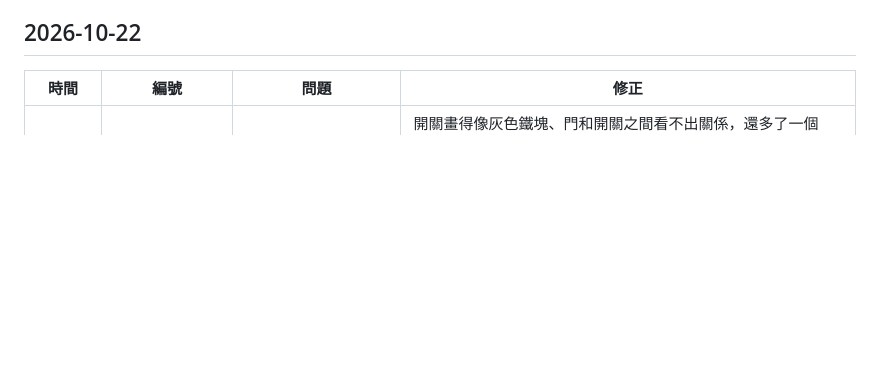
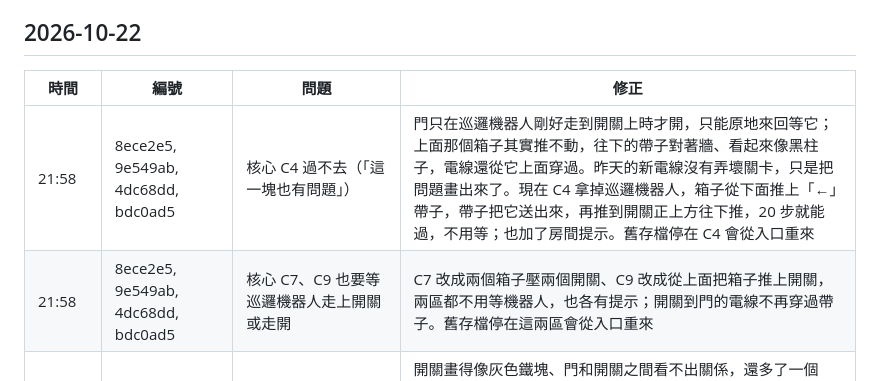
Before and after one commit to Jasper31943/glowbot, a Markdown page: CHANGELOG.md, the part around the change. Rendered like a GitHub page; blank space fills up the shorter version.

Commit message:
更新改版紀錄：核心C4、C7、C9不用等

```diff
--- a/CHANGELOG.md
+++ b/CHANGELOG.md
@@ -6,6 +6,8 @@
 
 | 時間 | 編號 | 問題 | 修正 |
 |---|---|---|---|
+| 21:58 | 8ece2e5, 9e549ab, 4dc68dd, bdc0ad5 | 核心 C4 過不去（「這一塊也有問題」） | 門只在巡邏機器人剛好走到開關上時才開，只能原地來回等它；上面那個箱子其實推不動，往下的帶子對著牆、看起來像黑柱子，電線還從它上面穿過。昨天的新電線沒有弄壞關卡，只是把問題畫出來了。現在 C4 拿掉巡邏機器人，箱子從下面推上「←」帶子，帶子把它送出來，再推到開關正上方往下推，20 步就能過，不用等；也加了房間提示。舊存檔停在 C4 會從入口重來 |
+| 21:58 | 8ece2e5, 9e549ab, 4dc68dd, bdc0ad5 | 核心 C7、C9 也要等巡邏機器人走上開關或走開 | C7 改成兩個箱子壓兩個開關、C9 改成從上面把箱子推上開關，兩區都不用等機器人，也各有提示；開關到門的電線不再穿過帶子。舊存檔停在這兩區會從入口重來 |
 | 21:27 | b4219c3, f7f25b9, 1eaf275, 2fe20e5 | 夜工廠 F5 不知道怎麼過（「這裡怎麼過」） | 開關畫得像灰色鐵塊、門和開關之間看不出關係，還多了一個「推一下門就開、但兩排路都會被堵死」的陷阱箱。現在開關是**黃角＋▼的方框**，一條**電線**從開關連到門（沒壓＝紅、壓住＝綠，有火花跑向門），**門上有燈**（一個開關一顆燈），壓住的瞬間門和開關閃一圈並出現「開關壓住了：門打開！」。F5 拿掉陷阱箱，只剩一個要靠 ↑ 帶子送上去的箱子，並加上房間提示。舊存檔停在 F5 會從入口重來 |
 | 21:27 | b4219c3, 1eaf275, 2fe20e5 | 夜工廠 F6、F8、F10 要原地來回走、等巡邏機器人剛好走上開關 | F6、F10 拿掉只能靠機器人經過才會壓到的開關，改成推箱子就能開門；F8 重畫：故障機器人衝過來就揮棒，一路把它打上開關，它暈著時門會開著。F2、F5、F6、F8、F10 都有自己的提示。舊存檔停在這幾區會從入口重來 |
 | 21:27 | 4a9076f, 1eaf275, 2fe20e5 | 鐘塔齒輪門和鐘擺換成美術監督的新圖 | 齒輪門分成「開、快關、快開、關」四種樣子並顯示 4 拍節奏，鐘擺下一步會打到的格子會閃警示；原本的等一拍、門開關的閃圈都保留 |
```
